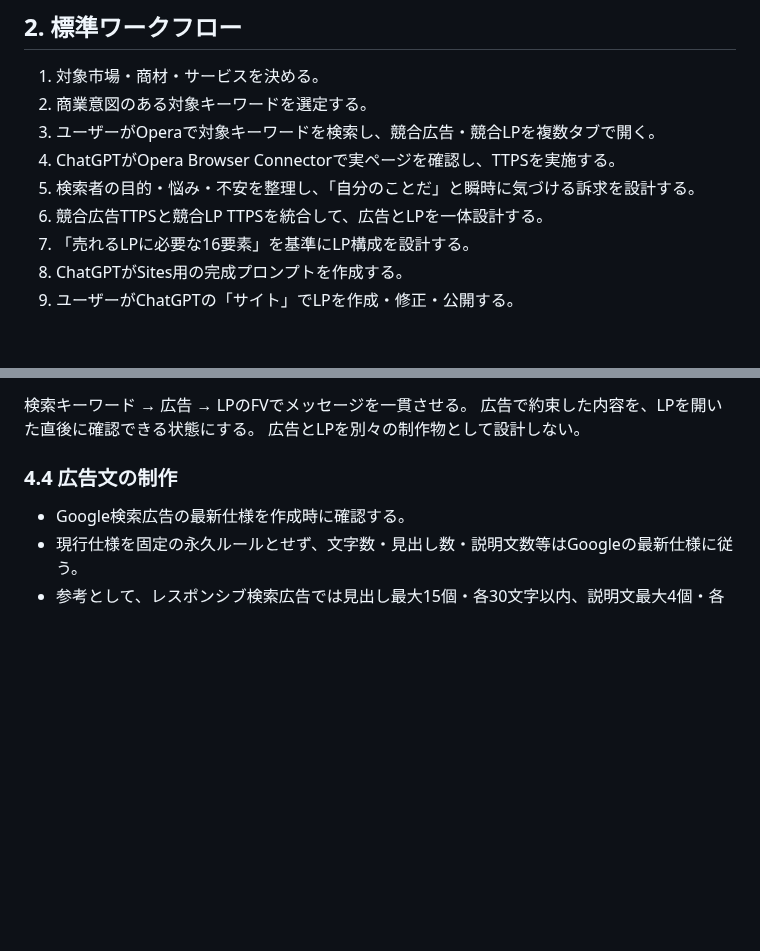
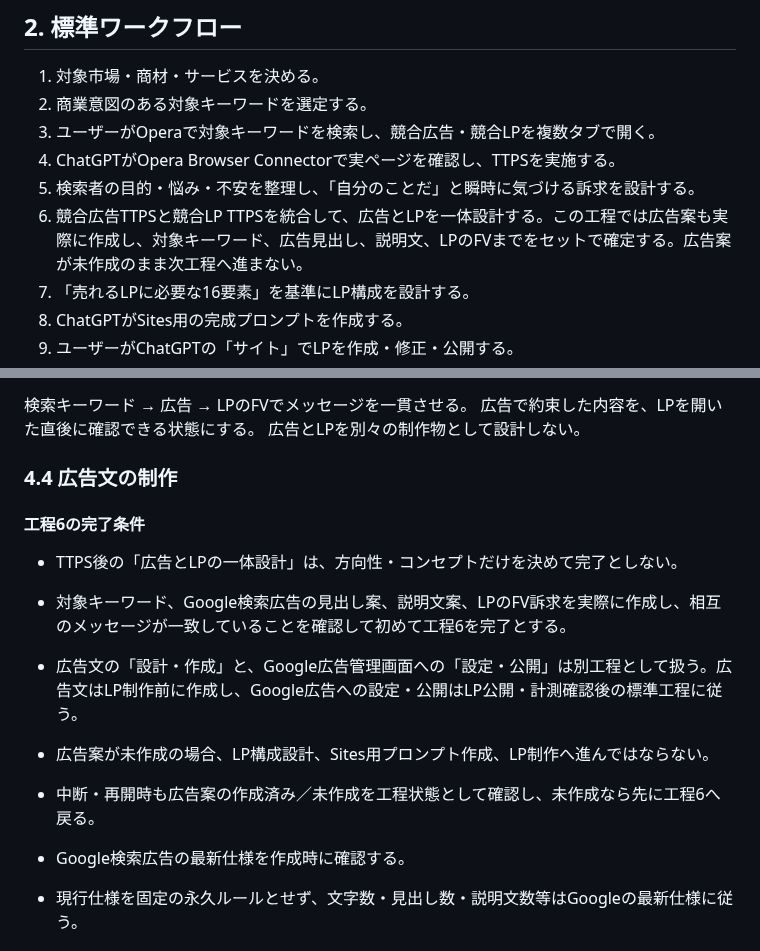
Before and after one commit to allmight-lab/web-sales-demos, a Markdown page: docs/lp-ad-market-validation-rules.md, 2 parts joined by grey strips. GitHub-like rendering; blank space fills up the shorter version.

Commit message:
Require ad copy completion before LP production

```diff
--- a/docs/lp-ad-market-validation-rules.md
+++ b/docs/lp-ad-market-validation-rules.md
@@ -21,7 +21,7 @@ GitHubは「どう調査し、どう作り、どう運用するか」のルー
 3. ユーザーがOperaで対象キーワードを検索し、競合広告・競合LPを複数タブで開く。
 4. ChatGPTがOpera Browser Connectorで実ページを確認し、TTPSを実施する。
 5. 検索者の目的・悩み・不安を整理し、「自分のことだ」と瞬時に気づける訴求を設計する。
-6. 競合広告TTPSと競合LP TTPSを統合して、広告とLPを一体設計する。
+6. 競合広告TTPSと競合LP TTPSを統合して、広告とLPを一体設計する。この工程では広告案も実際に作成し、対象キーワード、広告見出し、説明文、LPのFVまでをセットで確定する。広告案が未作成のまま次工程へ進まない。
 7. 「売れるLPに必要な16要素」を基準にLP構成を設計する。
 8. ChatGPTがSites用の完成プロンプトを作成する。
 9. ユーザーがChatGPTの「サイト」でLPを作成・修正・公開する。
@@ -79,6 +79,13 @@ ChatGPTは開かれた実ページを確認してTTPSする。
 広告とLPを別々の制作物として設計しない。
 
 ### 4.4 広告文の制作
+#### 工程6の完了条件
+- TTPS後の「広告とLPの一体設計」は、方向性・コンセプトだけを決めて完了としない。
+- 対象キーワード、Google検索広告の見出し案、説明文案、LPのFV訴求を実際に作成し、相互のメッセージが一致していることを確認して初めて工程6を完了とする。
+- 広告文の「設計・作成」と、Google広告管理画面への「設定・公開」は別工程として扱う。広告文はLP制作前に作成し、Google広告への設定・公開はLP公開・計測確認後の標準工程に従う。
+- 広告案が未作成の場合、LP構成設計、Sites用プロンプト作成、LP制作へ進んではならない。
+- 中断・再開時も広告案の作成済み／未作成を工程状態として確認し、未作成なら先に工程6へ戻る。
+
 - Google検索広告の最新仕様を作成時に確認する。
 - 現行仕様を固定の永久ルールとせず、文字数・見出し数・説明文数等はGoogleの最新仕様に従う。
 - 参考として、レスポンシブ検索広告では見出し最大15個・各30文字以内、説明文最大4個・各90文字以内の仕様を前提に制作する時期があるため、公開前に再確認する。
```
